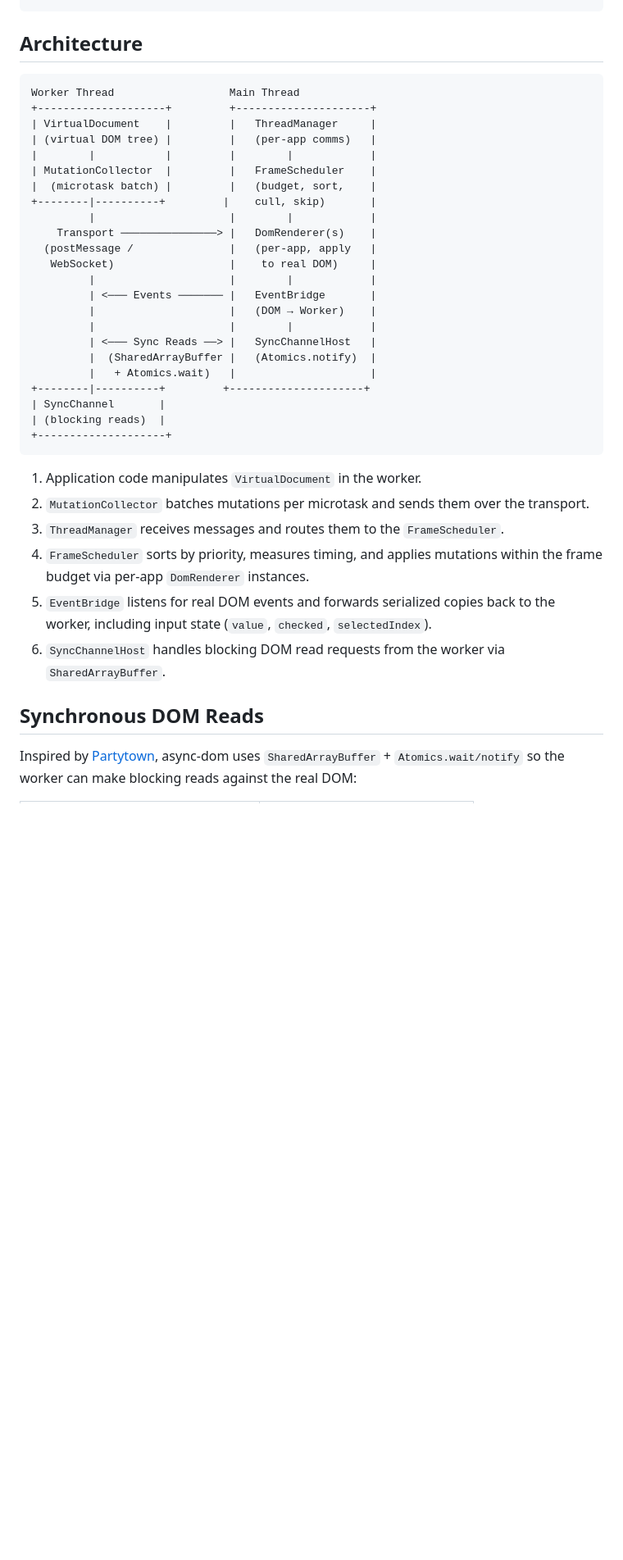
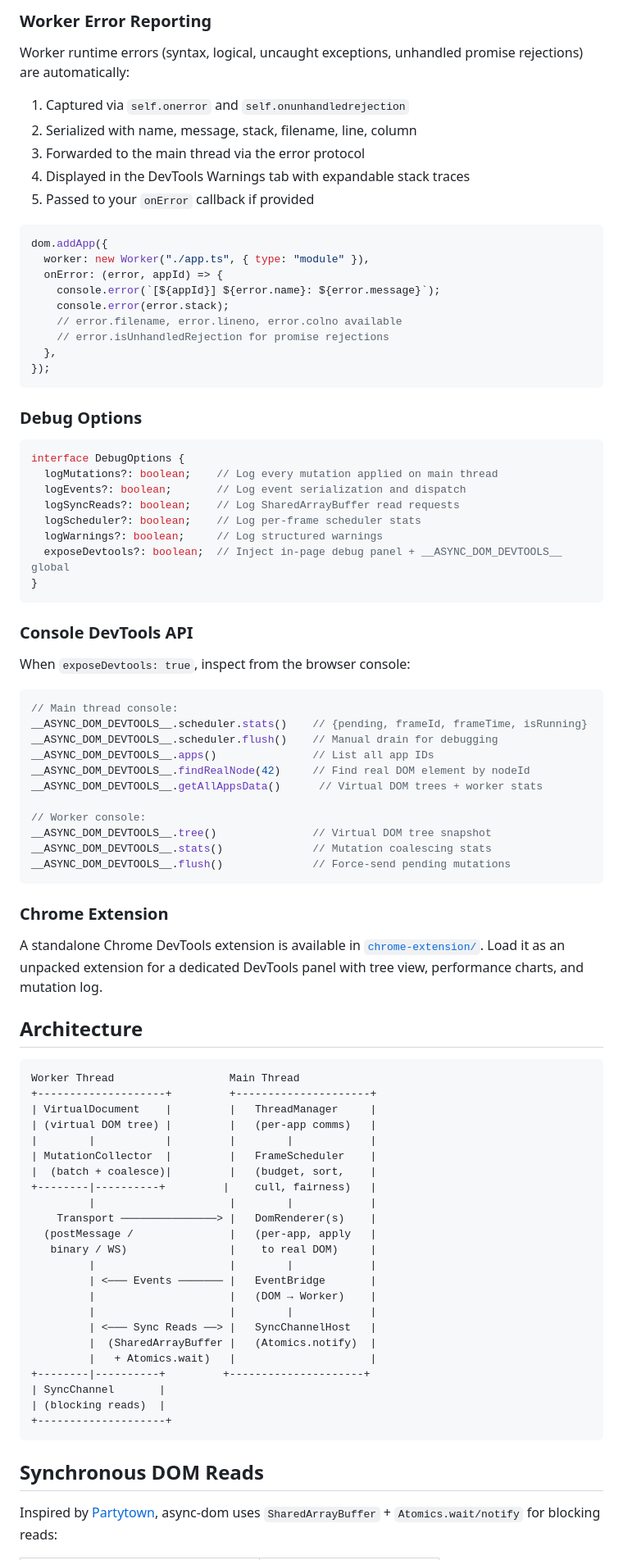
Before and after one commit to lifeart/async-dom, a Markdown page: README.md, the part around one of its changes. Shown at 82% size. Drawn GitHub-style; blank space fills up the shorter version.

````diff
--- a/README.md
+++ b/README.md
@@ -90,3 +124,58 @@ npm run dev
+### Worker Error Reporting
+
+Worker runtime errors (syntax, logical, uncaught exceptions, unhandled promise rejections) are automatically:
+1. Captured via `self.onerror` and `self.onunhandledrejection`
+2. Serialized with name, message, stack, filename, line, column
+3. Forwarded to the main thread via the error protocol
+4. Displayed in the DevTools Warnings tab with expandable stack traces
+5. Passed to your `onError` callback if provided
+
+```ts
+dom.addApp({
+  worker: new Worker("./app.ts", { type: "module" }),
+  onError: (error, appId) => {
+    console.error(`[${appId}] ${error.name}: ${error.message}`);
+    console.error(error.stack);
+    // error.filename, error.lineno, error.colno available
+    // error.isUnhandledRejection for promise rejections
+  },
+});
+```
+
+### Debug Options
+
+```ts
+interface DebugOptions {
+  logMutations?: boolean;    // Log every mutation applied on main thread
+  logEvents?: boolean;       // Log event serialization and dispatch
+  logSyncReads?: boolean;    // Log SharedArrayBuffer read requests
+  logScheduler?: boolean;    // Log per-frame scheduler stats
+  logWarnings?: boolean;     // Log structured warnings
+  exposeDevtools?: boolean;  // Inject in-page debug panel + __ASYNC_DOM_DEVTOOLS__ global
+}
+```
+
+### Console DevTools API
+
+When `exposeDevtools: true`, inspect from the browser console:
+
+```js
+// Main thread console:
+__ASYNC_DOM_DEVTOOLS__.scheduler.stats()    // {pending, frameId, frameTime, isRunning}
+__ASYNC_DOM_DEVTOOLS__.scheduler.flush()    // Manual drain for debugging
+__ASYNC_DOM_DEVTOOLS__.apps()               // List all app IDs
+__ASYNC_DOM_DEVTOOLS__.findRealNode(42)     // Find real DOM element by nodeId
+__ASYNC_DOM_DEVTOOLS__.getAllAppsData()      // Virtual DOM trees + worker stats
+
+// Worker console:
+__ASYNC_DOM_DEVTOOLS__.tree()               // Virtual DOM tree snapshot
+__ASYNC_DOM_DEVTOOLS__.stats()              // Mutation coalescing stats
+__ASYNC_DOM_DEVTOOLS__.flush()              // Force-send pending mutations
+```
+
+### Chrome Extension
+
+A standalone Chrome DevTools extension is available in [`chrome-extension/`](./chrome-extension). Load it as an unpacked extension for a dedicated DevTools panel with tree view, performance charts, and mutation log.
 
 ## Architecture
 
@@ -97,12 +186,12 @@ Worker Thread                  Main Thread
 | (virtual DOM tree) |         |   (per-app comms)   |
 |        |           |         |        |            |
 | MutationCollector  |         |   FrameScheduler    |
-|  (microtask batch) |         |   (budget, sort,    |
-+--------|----------+         |    cull, skip)       |
+|  (batch + coalesce)|         |   (budget, sort,    |
++--------|----------+         |    cull, fairness)   |
          |                     |        |            |
     Transport ───────────────> |   DomRenderer(s)    |
   (postMessage /               |   (per-app, apply   |
-   WebSocket)                  |    to real DOM)     |
+   binary / WS)                |    to real DOM)     |
          |                     |        |            |
          | <─── Events ─────── |   EventBridge       |
          |                     |   (DOM → Worker)    |
@@ -116,14 +205,7 @@ Worker Thread                  Main Thread
 +--------------------+
 ```
 
-1. Application code manipulates `VirtualDocument` in the worker.
-2. `MutationCollector` batches mutations per microtask and sends them over the transport.
-3. `ThreadManager` receives messages and routes them to the `FrameScheduler`.
-4. `FrameScheduler` sorts by priority, measures timing, and applies mutations within the frame budget via per-app `DomRenderer` instances.
-5. `EventBridge` listens for real DOM events and forwards serialized copies back to the worker, including input state (`value`, `checked`, `selectedIndex`).
-6. `SyncChannelHost` handles blocking DOM read requests from the worker via `SharedArrayBuffer`.
-
 ## Synchronous DOM Reads
 
-Inspired by [Partytown](https://partytown.builder.io/), async-dom uses `SharedArrayBuffer` + `Atomics.wait/notify` so the worker can make blocking reads against the real DOM:
+Inspired by [Partytown](https://partytown.builder.io/), async-dom uses `SharedArrayBuffer` + `Atomics.wait/notify` for blocking reads:
 
````
Also changed, not shown: other parts of README.md (+116 -153 lines).
